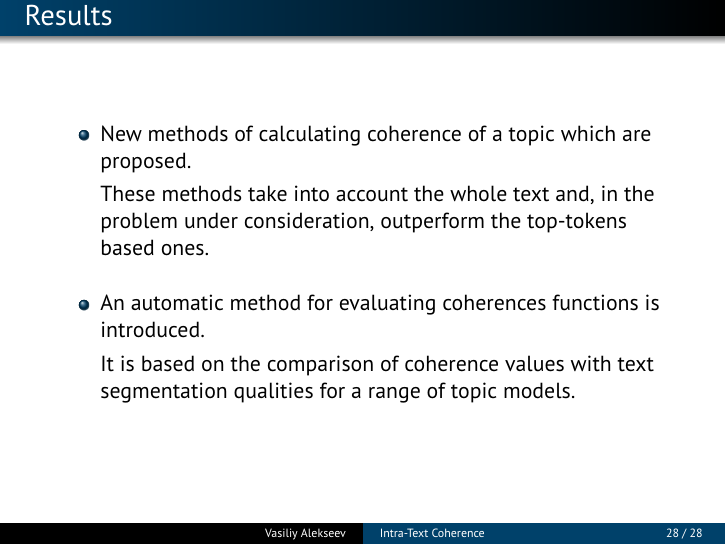
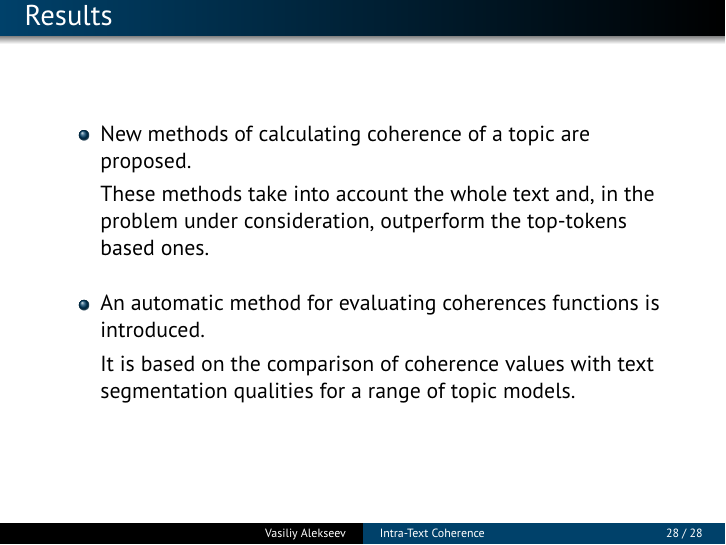
Before and after one commit to Alvant/Coherence, LaTeX slides (Dialogue 2018/CoherenceDialogue.tex): page 28 of 28. Compiled offline with pdfLaTeX.

Commit message:
update pdf
+ a couple of small fixes

```diff
--- a/Dialogue 2018/CoherenceDialogue.tex
+++ b/Dialogue 2018/CoherenceDialogue.tex
@@ -635,7 +635,7 @@ We compare every pair of vectors: e.g. $\smalltopicvector{my-red!10}{green!33}{b
   \begin{itemize}
   \setlength\itemsep{0.5cm}
   \item
-    New methods of calculating coherence of a topic which are proposed.
+    New methods of calculating coherence of a topic are proposed.
 
     \smallskip
 
```
Also changed, not shown: Dialogue 2018/CoherenceDialogue.tex (4 more changed lines).
